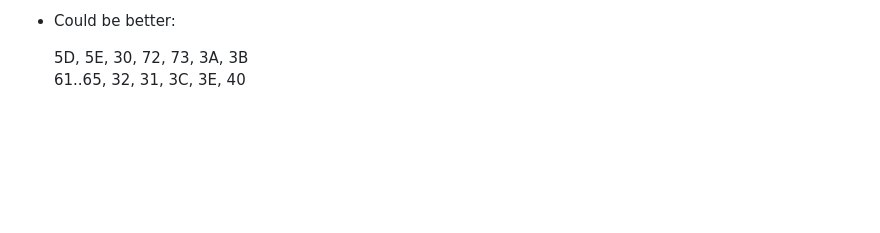
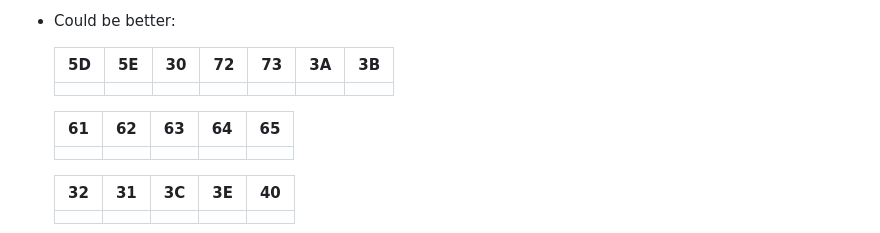
Before and after one commit to hackerb9/vt340test, a Markdown page: apl/aplfontb9/README.md, the part around one of its changes. GitHub-like rendering; blank space fills up the shorter version.

```diff
--- a/apl/aplfontb9/README.md
+++ b/apl/aplfontb9/README.md
@@ -156,8 +157,17 @@ justice:
 
 * Could be better:
-<ul>
-5D, 5E, 30, 72, 73, 3A, 3B<br/>
-61..65, 32, 31, 3C, 3E, 40
+
+  | 5D | 5E | 30 | 72 | 73 | 3A | 3B |
+  |----|----|----|----|----|----|----|
+  |    |    |    |    |    |    |    |
+
+  | 61 | 62 | 63 | 64 | 65  |
+  |----|----|----|----|-----|
+  |    |    |    |    |     |
+
+  | 32 | 31 | 3C | 3E | 40 |
+  |----|----|----|----|----|
+  |    |    |    |    |    |
 </ul>
 
 
```
Also changed, not shown: other parts of apl/aplfontb9/README.md (+4 -3 lines).
